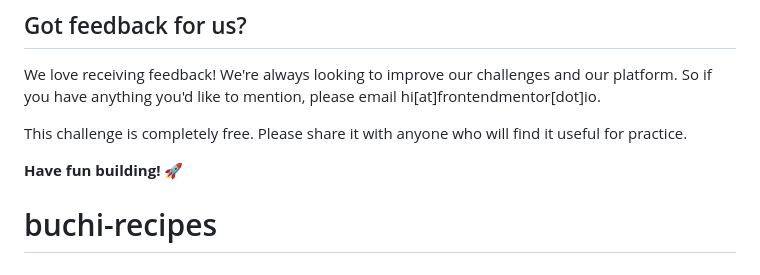
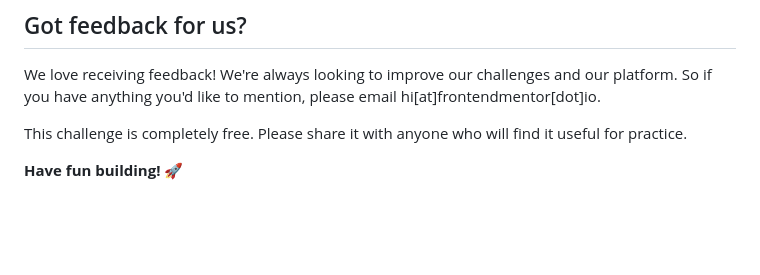
Before and after one commit to devbuchi1/buchi-recipes, a Markdown page: README.md, the part around the change. Rendered like a GitHub page; blank space fills up the shorter version.

```diff
--- a/README.md
+++ b/README.md
@@ -87,4 +87,3 @@ We love receiving feedback! We're always looking to improve our challenges and o
 This challenge is completely free. Please share it with anyone who will find it useful for practice.
 
 **Have fun building!** 🚀
-# buchi-recipes
```
